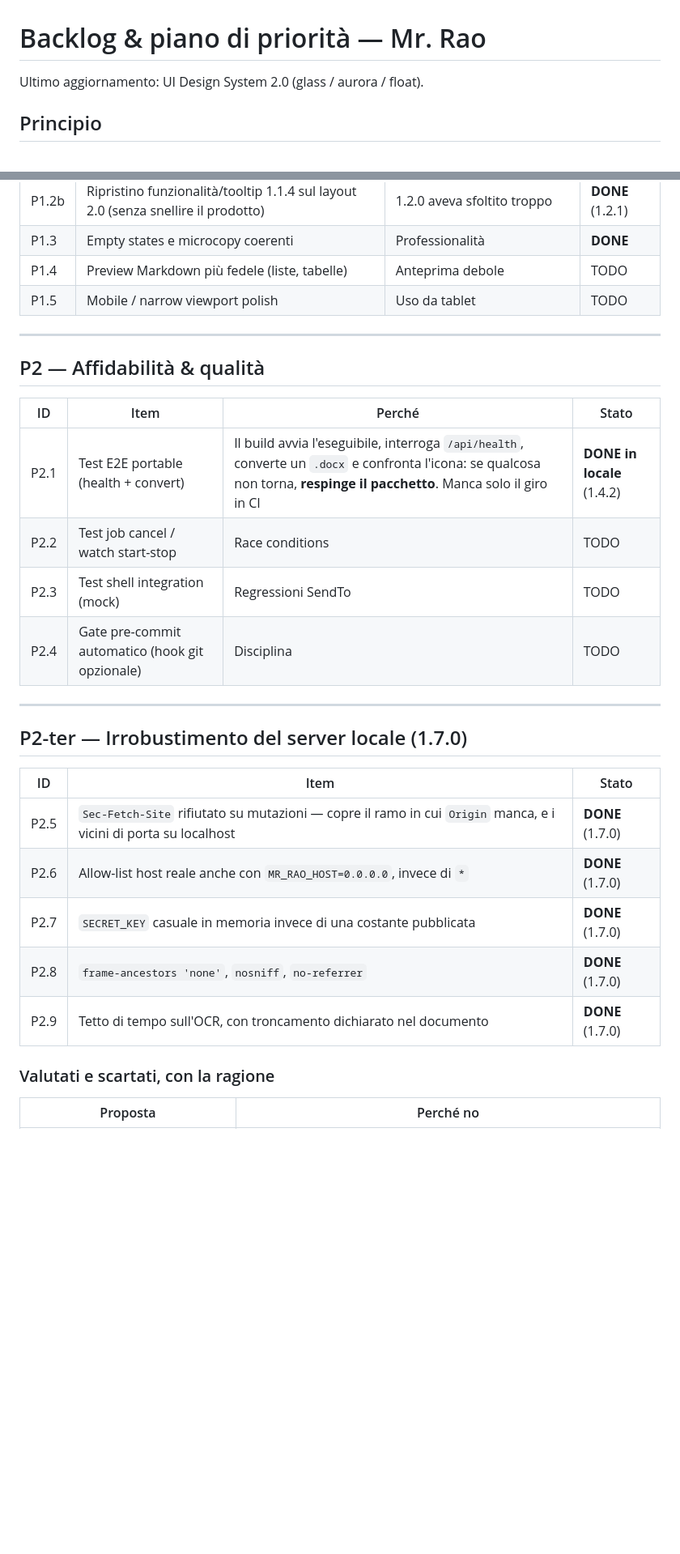
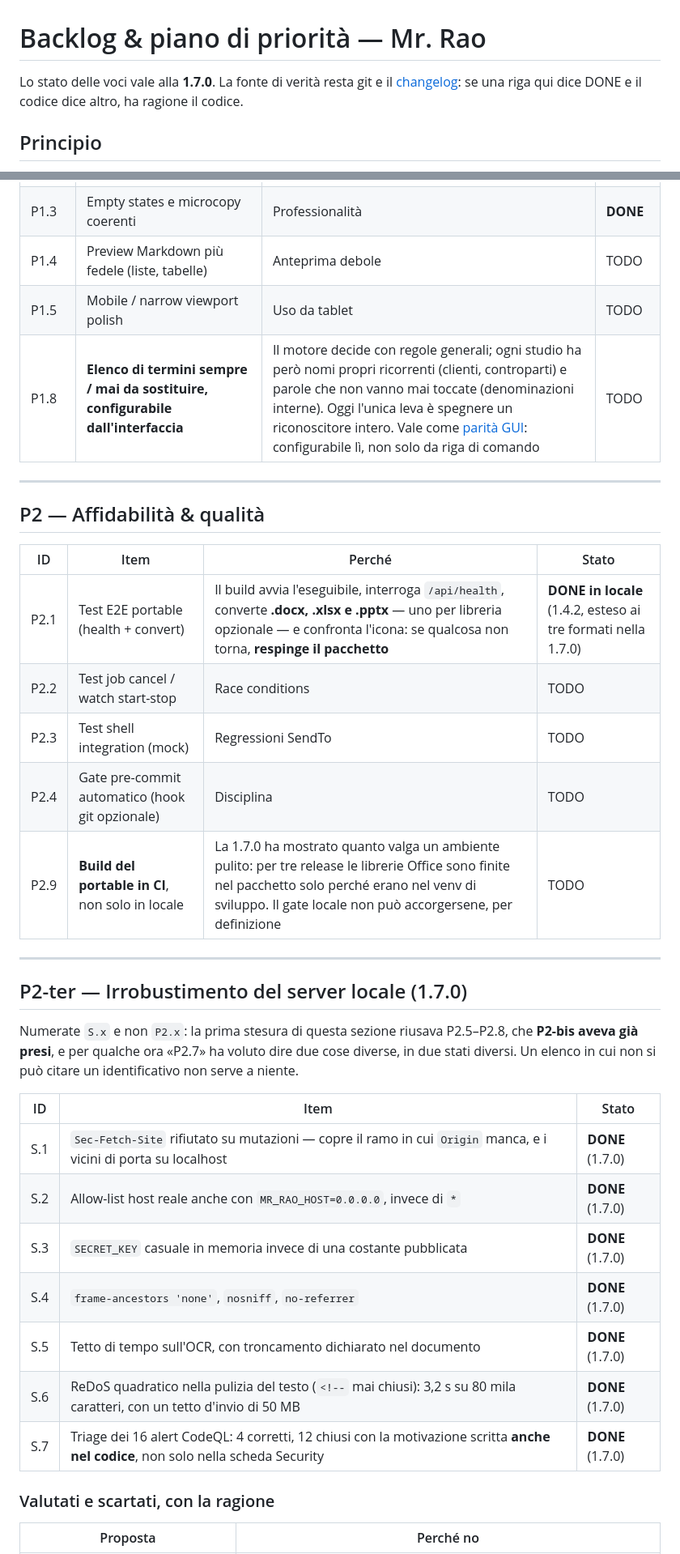
Before and after one commit to AntonioRao/mr-rao, a Markdown page: docs/BACKLOG.md, 2 parts joined by grey strips. Shown at 81% size. Drawn GitHub-style; blank space fills up the shorter version.

Commit message:
Make the backlog usable again: unique ids, current state
Four ids meant two things at once. The section added for the 1.7.0
hardening numbered itself P2.5-P2.8, which "P2-bis - Igiene di rilascio"
already used, so "P2.7" was simultaneously an open CI task and a shipped
security change. That section is now S.x, and the reason is written down
in it -- a list whose ids cannot be cited is not a list.

The header claimed the document was current as of the 1.2-era UI work,
fifteen releases ago. It now states which release the statuses belong to,
and that git and the changelog outrank it.

P2.1 said the build converts a .docx; since this morning it converts
three, one per optional library.

Three items that came out of the last two days and were written nowhere:

- P1.8, a configurable always/never list of terms. The engine decides by
  general rules, but every practice has recurring proper nouns and
  internal names that should never move. Today the only lever is turning
  a whole detector off.
- P2.9, building the portable in CI. For three releases the Office
  libraries reached the package only because they sat in the development
  venv. A local gate cannot notice that, by definition.
- P3.5, identity documents. No detector today, and they are among the
  most sensitive things that pass through a practice.

The suggested order now puts A.9 outside the chain, because it does not
wait on code: measuring redaction loss on real scans needs documents that
have actually been through a scanner. Until they exist, PRIVACY.md has to
keep admitting the OCR bench is synthetic.

```diff
--- a/docs/BACKLOG.md
+++ b/docs/BACKLOG.md
@@ -1,6 +1,8 @@
 # Backlog & piano di priorità — Mr. Rao
 
-Ultimo aggiornamento: UI Design System 2.0 (glass / aurora / float).
+Lo stato delle voci vale alla **1.7.0**. La fonte di verità resta git e il
+[changelog](CHANGELOG.md): se una riga qui dice DONE e il codice dice altro,
+ha ragione il codice.
 
 ## Principio
 
@@ -37,6 +39,7 @@ Ultimo aggiornamento: UI Design System 2.0 (glass / aurora / float).
 | P1.3 | Empty states e microcopy coerenti | Professionalità | **DONE** |
 | P1.4 | Preview Markdown più fedele (liste, tabelle) | Anteprima debole | TODO |
 | P1.5 | Mobile / narrow viewport polish | Uso da tablet | TODO |
+| P1.8 | **Elenco di termini sempre / mai da sostituire, configurabile dall'interfaccia** | Il motore decide con regole generali; ogni studio ha però nomi propri ricorrenti (clienti, controparti) e parole che non vanno mai toccate (denominazioni interne). Oggi l'unica leva è spegnere un riconoscitore intero. Vale come [parità GUI](../README.it.md): configurabile lì, non solo da riga di comando | TODO |
 
 ---
 
@@ -44,22 +47,30 @@ Ultimo aggiornamento: UI Design System 2.0 (glass / aurora / float).
 
 | ID | Item | Perché | Stato |
 |----|------|--------|--------|
-| P2.1 | Test E2E portable (health + convert) | Il build avvia l'eseguibile, interroga `/api/health`, converte un `.docx` e confronta l'icona: se qualcosa non torna, **respinge il pacchetto**. Manca solo il giro in CI | **DONE in locale** (1.4.2) |
+| P2.1 | Test E2E portable (health + convert) | Il build avvia l'eseguibile, interroga `/api/health`, converte **.docx, .xlsx e .pptx** — uno per libreria opzionale — e confronta l'icona: se qualcosa non torna, **respinge il pacchetto** | **DONE in locale** (1.4.2, esteso ai tre formati nella 1.7.0) |
 | P2.2 | Test job cancel / watch start-stop | Race conditions | TODO |
 | P2.3 | Test shell integration (mock) | Regressioni SendTo | TODO |
 | P2.4 | Gate pre-commit automatico (hook git opzionale) | Disciplina | TODO |
+| P2.9 | **Build del portable in CI**, non solo in locale | La 1.7.0 ha mostrato quanto valga un ambiente pulito: per tre release le librerie Office sono finite nel pacchetto solo perché erano nel venv di sviluppo. Il gate locale non può accorgersene, per definizione | TODO |
 
 ---
 
 ## P2-ter — Irrobustimento del server locale (1.7.0)
 
+Numerate `S.x` e non `P2.x`: la prima stesura di questa sezione riusava
+P2.5–P2.8, che **P2-bis aveva già presi**, e per qualche ora «P2.7» ha
+voluto dire due cose diverse, in due stati diversi. Un elenco in cui non si
+può citare un identificativo non serve a niente.
+
 | ID | Item | Stato |
 |----|------|--------|
-| P2.5 | `Sec-Fetch-Site` rifiutato su mutazioni — copre il ramo in cui `Origin` manca, e i vicini di porta su localhost | **DONE** (1.7.0) |
-| P2.6 | Allow-list host reale anche con `MR_RAO_HOST=0.0.0.0`, invece di `*` | **DONE** (1.7.0) |
-| P2.7 | `SECRET_KEY` casuale in memoria invece di una costante pubblicata | **DONE** (1.7.0) |
-| P2.8 | `frame-ancestors 'none'`, `nosniff`, `no-referrer` | **DONE** (1.7.0) |
-| P2.9 | Tetto di tempo sull'OCR, con troncamento dichiarato nel documento | **DONE** (1.7.0) |
+| S.1 | `Sec-Fetch-Site` rifiutato su mutazioni — copre il ramo in cui `Origin` manca, e i vicini di porta su localhost | **DONE** (1.7.0) |
+| S.2 | Allow-list host reale anche con `MR_RAO_HOST=0.0.0.0`, invece di `*` | **DONE** (1.7.0) |
+| S.3 | `SECRET_KEY` casuale in memoria invece di una costante pubblicata | **DONE** (1.7.0) |
+| S.4 | `frame-ancestors 'none'`, `nosniff`, `no-referrer` | **DONE** (1.7.0) |
+| S.5 | Tetto di tempo sull'OCR, con troncamento dichiarato nel documento | **DONE** (1.7.0) |
+| S.6 | ReDoS quadratico nella pulizia del testo (`<!--` mai chiusi): 3,2 s su 80 mila caratteri, con un tetto d'invio di 50 MB | **DONE** (1.7.0) |
+| S.7 | Triage dei 16 alert CodeQL: 4 corretti, 12 chiusi con la motivazione scritta **anche nel codice**, non solo nella scheda Security | **DONE** (1.7.0) |
 
 ### Valutati e scartati, con la ragione
 
```
Also changed, not shown: other parts of docs/BACKLOG.md (+18 -6 lines).
